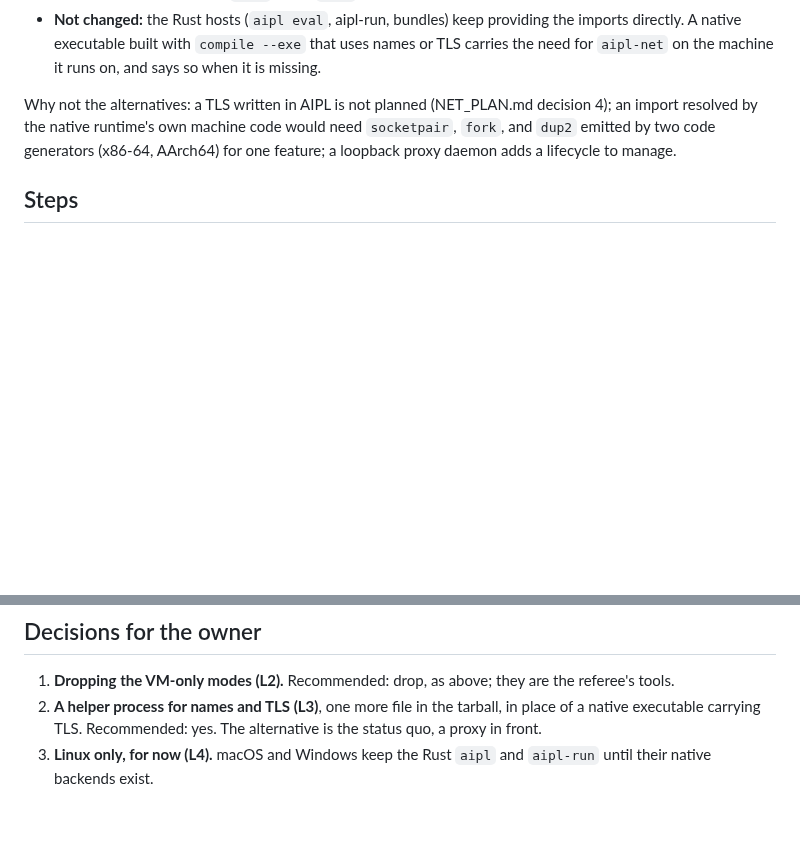
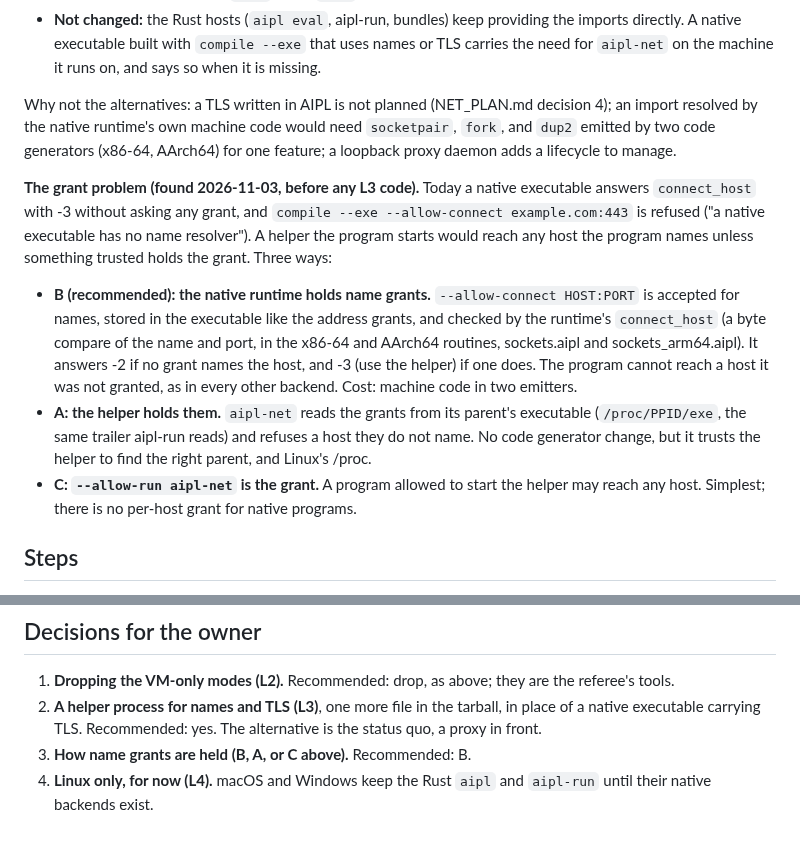
Before and after one commit to mwarpinski/AIPL, a Markdown page: docs/design/SHIP_SELFHOSTED_PLAN.md, 2 parts joined by grey strips. Rendered like a GitHub page; blank space fills up the shorter version.

Commit message:
Ship-selfhosted plan: the grant problem for names, three ways to hold it
Co-Authored-By: Claude Sonnet 5.5 <noreply@anthropic.com>

```diff
--- a/docs/design/SHIP_SELFHOSTED_PLAN.md
+++ b/docs/design/SHIP_SELFHOSTED_PLAN.md
@@ -52,6 +52,21 @@ Why not the alternatives: a TLS written in AIPL is not planned (NET_PLAN.md deci
 runtime's own machine code would need `socketpair`, `fork`, and `dup2` emitted by two code generators (x86-64, AArch64) for one
 feature; a loopback proxy daemon adds a lifecycle to manage.
 
+**The grant problem (found 2026-11-03, before any L3 code).** Today a native executable answers `connect_host` with -3 without
+asking any grant, and `compile --exe --allow-connect example.com:443` is refused ("a native executable has no name resolver").
+A helper the program starts would reach any host the program names unless something trusted holds the grant. Three ways:
+
+- **B (recommended): the native runtime holds name grants.** `--allow-connect HOST:PORT` is accepted for names, stored in the
+  executable like the address grants, and checked by the runtime's `connect_host` (a byte compare of the name and port, in
+  the x86-64 and AArch64 routines, sockets.aipl and sockets_arm64.aipl). It answers -2 if no grant names the host, and -3 (use
+  the helper) if one does. The program cannot reach a host it was not granted, as in every other backend. Cost: machine code
+  in two emitters.
+- **A: the helper holds them.** `aipl-net` reads the grants from its parent's executable (`/proc/PPID/exe`, the same trailer
+  aipl-run reads) and refuses a host they do not name. No code generator change, but it trusts the helper to find the right
+  parent, and Linux's /proc.
+- **C: `--allow-run aipl-net` is the grant.** A program allowed to start the helper may reach any host. Simplest; there is no
+  per-host grant for native programs.
+
 ## Steps
 
 - **L1: find the library when started by name. Built 2026-11-03.** `aipl_src/stdpath.aipl`; the test is
@@ -77,4 +92,5 @@ feature; a loopback proxy daemon adds a lifecycle to manage.
 1. **Dropping the VM-only modes (L2).** Recommended: drop, as above; they are the referee's tools.
 2. **A helper process for names and TLS (L3)**, one more file in the tarball, in place of a native executable carrying TLS.
    Recommended: yes. The alternative is the status quo, a proxy in front.
-3. **Linux only, for now (L4).** macOS and Windows keep the Rust `aipl` and `aipl-run` until their native backends exist.
+3. **How name grants are held (B, A, or C above).** Recommended: B.
+4. **Linux only, for now (L4).** macOS and Windows keep the Rust `aipl` and `aipl-run` until their native backends exist.
```
